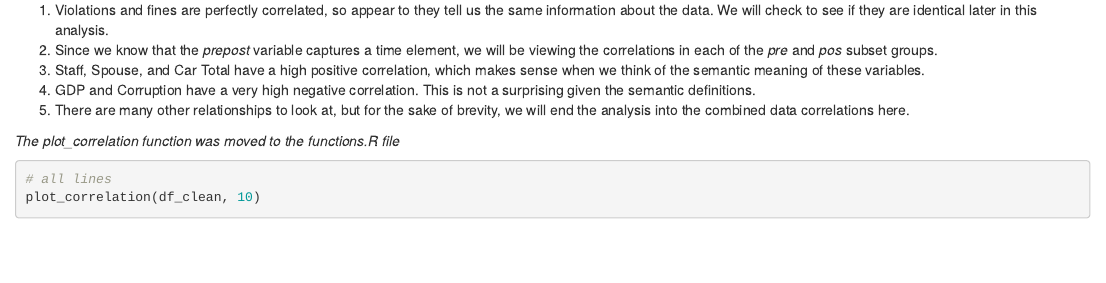
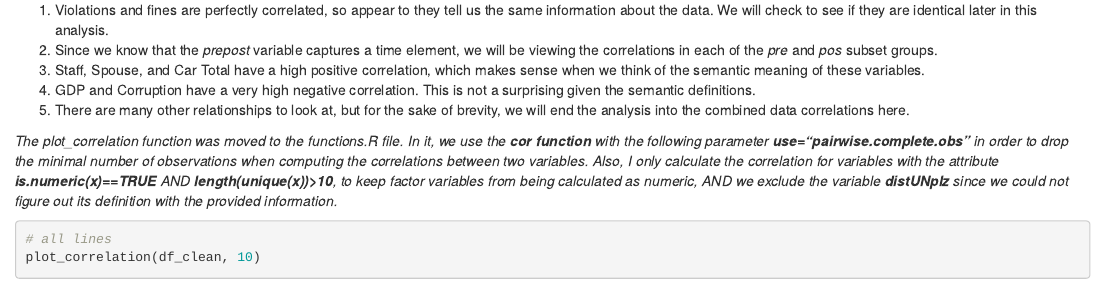
Before and after one commit to callmeandre/corruption_eda_w203, an R Markdown document (corruption_eda_w203.Rmd): the page in a window 1100 px wide, from 10470 px down. The pictures show the output file corruption_eda_w203.html that the author committed with the source, opened offline.

Commit message:
further edits

````diff
--- a/corruption_eda_w203.Rmd
+++ b/corruption_eda_w203.Rmd
@@ -195,7 +195,7 @@ Here, we do a quick look at correlation of the numerical variables. It appears t
 5. There are many other relationships to look at, but for the sake of brevity, we will end the analysis into the combined data correlations here.
 
 
-_The plot_correlation function was moved to the functions.R file_
+_The plot_correlation function was moved to the functions.R file. In it, we use the **cor function** with the following parameter **use="pairwise.complete.obs"** in order to drop the minimal number of observations when computing the correlations between two variables. Also, I only calculate the correlation for variables with the attribute **is.numeric(x)==TRUE** AND **length(unique(x))>10**, to keep factor variables from being calculated as numeric, AND we exclude the variable **distUNplz** since we could not figure out its definition with the provided information._
 
 ```{r, echo=TRUE, fig.width=13, fig.height=7}
 
````
Also changed, not shown: corruption_eda_w203.html, 1 other file.
